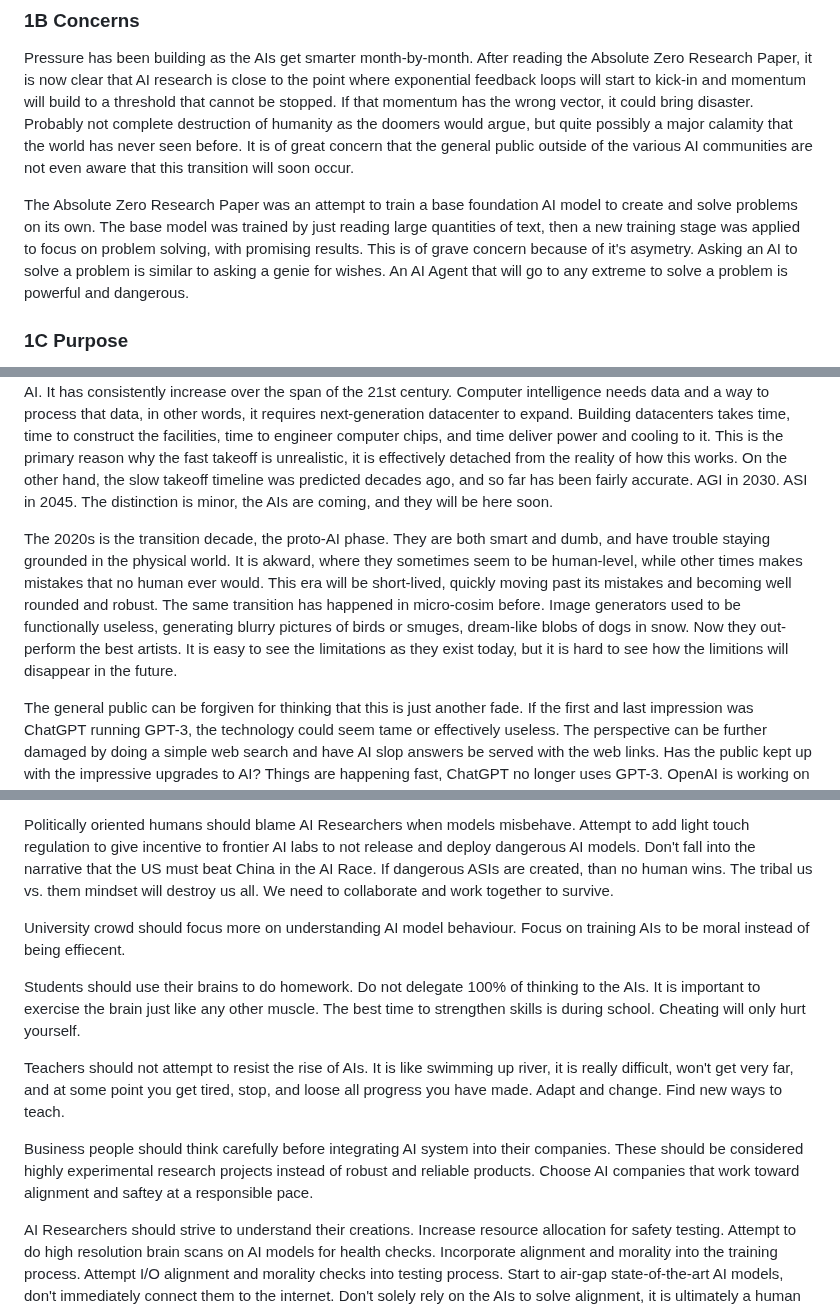
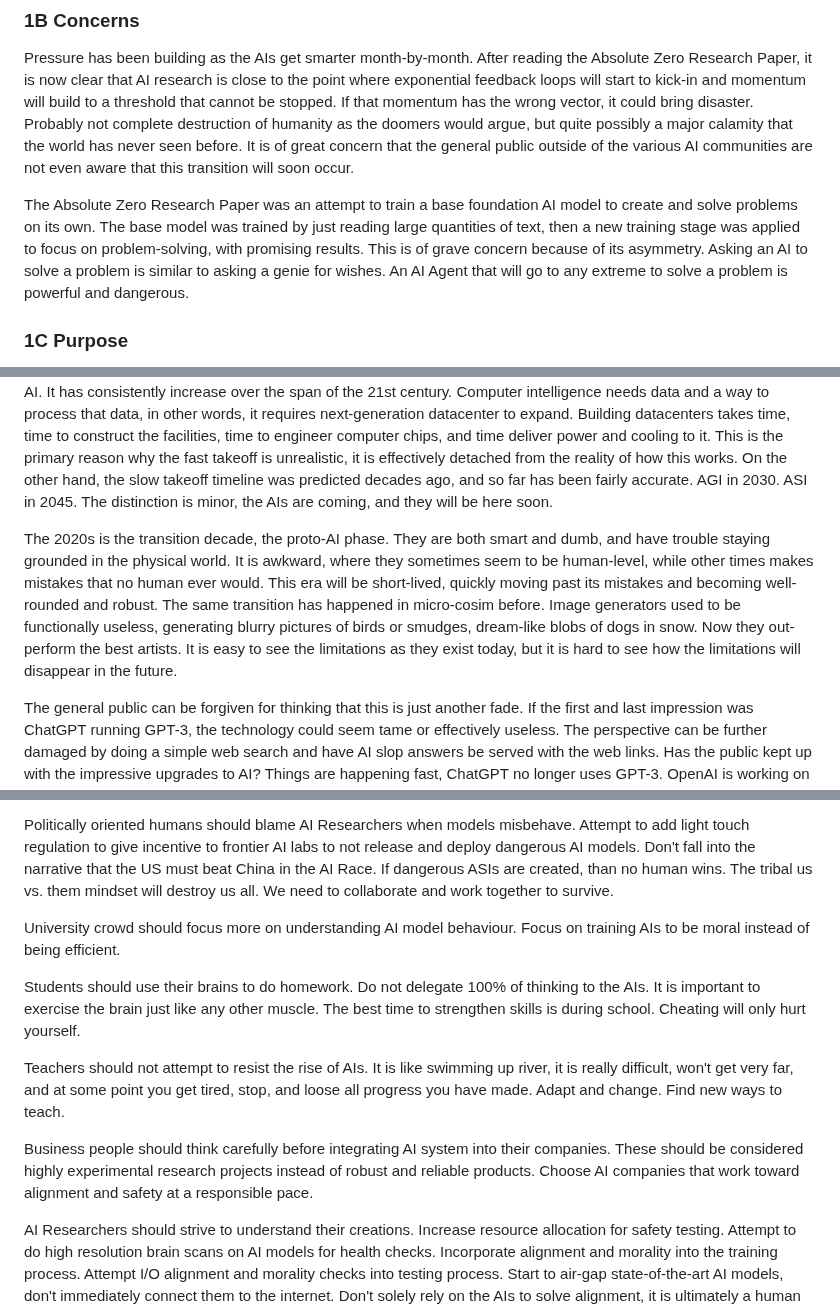
Before and after one commit to craigrmc/alignment, a Markdown page: essay.md, 3 parts joined by grey strips. Drawn GitHub-style.

```diff
--- a/essay.md
+++ b/essay.md
@@ -17,7 +17,7 @@ I'm a traditional Senior Software Engineer with good intuition with how computer
 
 Pressure has been building as the AIs get smarter month-by-month. After reading the Absolute Zero Research Paper, it is now clear that AI research is close to the point where exponential feedback loops will start to kick-in and momentum will build to a threshold that cannot be stopped. If that momentum has the wrong vector, it could bring disaster. Probably not complete destruction of humanity as the doomers would argue, but quite possibly a major calamity that the world has never seen before. It is of great concern that the general public outside of the various AI communities are not even aware that this transition will soon occur.
 
-The Absolute Zero Research Paper was an attempt to train a base foundation AI model to create and solve problems on its own. The base model was trained by just reading large quantities of text, then a new training stage was applied to focus on problem solving, with promising results. This is of grave concern because of it's asymetry. Asking an AI to solve a problem is similar to asking a genie for wishes. An AI Agent that will go to any extreme to solve a problem is powerful and dangerous.
+The Absolute Zero Research Paper was an attempt to train a base foundation AI model to create and solve problems on its own. The base model was trained by just reading large quantities of text, then a new training stage was applied to focus on problem-solving, with promising results. This is of grave concern because of its asymmetry. Asking an AI to solve a problem is similar to asking a genie for wishes. An AI Agent that will go to any extreme to solve a problem is powerful and dangerous.
 
 ### 1C Purpose
 
@@ -41,7 +41,7 @@ So what power does a human have to control a giant, extremely powerful ASI? Slim
 
 When will this happen? Will this be a fast takeoff with AGI in 3 years and ASI in 5 to 10 years as Daniel Kokotajlo portray? Will it be a slow takeoff with AGI in 5 years and ASI in 20 years as Ray Kurzweil portrays? The recent increase in computer intelligence is directly tied to data processing power, as indicated by analysis datasets provided by Epoch AI. It has consistently increase over the span of the 21st century. Computer intelligence needs data and a way to process that data, in other words, it requires next-generation datacenter to expand. Building datacenters takes time, time to construct the facilities, time to engineer computer chips, and time deliver power and cooling to it. This is the primary reason why the fast takeoff is unrealistic, it is effectively detached from the reality of how this works. On the other hand, the slow takeoff timeline was predicted decades ago, and so far has been fairly accurate. AGI in 2030. ASI in 2045. The distinction is minor, the AIs are coming, and they will be here soon.
 
-The 2020s is the transition decade, the proto-AI phase. They are both smart and dumb, and have trouble staying grounded in the physical world. It is akward, where they sometimes seem to be human-level, while other times makes mistakes that no human ever would. This era will be short-lived, quickly moving past its mistakes and becoming well rounded and robust. The same transition has happened in micro-cosim before. Image generators used to be functionally useless, generating blurry pictures of birds or smuges, dream-like blobs of dogs in snow. Now they out-perform the best artists. It is easy to see the limitations as they exist today, but it is hard to see how the limitions will disappear in the future.
+The 2020s is the transition decade, the proto-AI phase. They are both smart and dumb, and have trouble staying grounded in the physical world. It is awkward, where they sometimes seem to be human-level, while other times makes mistakes that no human ever would. This era will be short-lived, quickly moving past its mistakes and becoming well-rounded and robust. The same transition has happened in micro-cosim before. Image generators used to be functionally useless, generating blurry pictures of birds or smudges, dream-like blobs of dogs in snow. Now they out-perform the best artists. It is easy to see the limitations as they exist today, but it is hard to see how the limitations will disappear in the future.
 
 The general public can be forgiven for thinking that this is just another fade. If the first and last impression was ChatGPT running GPT-3, the technology could seem tame or effectively useless. The perspective can be further damaged by doing a simple web search and have AI slop answers be served with the web links. Has the public kept up with the impressive upgrades to AI? Things are happening fast, ChatGPT no longer uses GPT-3. OpenAI is working on next generation datacenters to make it even smarter than today's state-of-the-art models. Not many humans seem to be waking up to the reality that within 5 years there will be autonomous AI Agents smarter than GPT-4 running continuously all over the internet. It still seems like science fiction, outside the Overton Window. But this is real, it is happening now.
 
@@ -331,13 +331,13 @@ General public should demand politicians to take AI Alignment seriously. Stay ca
 
 Politically oriented humans should blame AI Researchers when models misbehave. Attempt to add light touch regulation to give incentive to frontier AI labs to not release and deploy dangerous AI models. Don't fall into the narrative that the US must beat China in the AI Race. If dangerous ASIs are created, than no human wins. The tribal us vs. them mindset will destroy us all. We need to collaborate and work together to survive.
 
-University crowd should focus more on understanding AI model behaviour. Focus on training AIs to be moral instead of being effiecent.
+University crowd should focus more on understanding AI model behaviour. Focus on training AIs to be moral instead of being efficient.
 
 Students should use their brains to do homework. Do not delegate 100% of thinking to the AIs. It is important to exercise the brain just like any other muscle. The best time to strengthen skills is during school. Cheating will only hurt yourself.
 
 Teachers should not attempt to resist the rise of AIs. It is like swimming up river, it is really difficult, won't get very far, and at some point you get tired, stop, and loose all progress you have made. Adapt and change. Find new ways to teach.
 
-Business people should think carefully before integrating AI system into their companies. These should be considered highly experimental research projects instead of robust and reliable products. Choose AI companies that work toward alignment and saftey at a responsible pace.
+Business people should think carefully before integrating AI system into their companies. These should be considered highly experimental research projects instead of robust and reliable products. Choose AI companies that work toward alignment and safety at a responsible pace.
 
 AI Researchers should strive to understand their creations. Increase resource allocation for safety testing. Attempt to do high resolution brain scans on AI models for health checks. Incorporate alignment and morality into the training process. Attempt I/O alignment and morality checks into testing process. Start to air-gap state-of-the-art AI models, don't immediately connect them to the internet. Don't solely rely on the AIs to solve alignment, it is ultimately a human endeavor.
 
```
Also changed, not shown: other parts of essay.md (+25 -25 lines).
